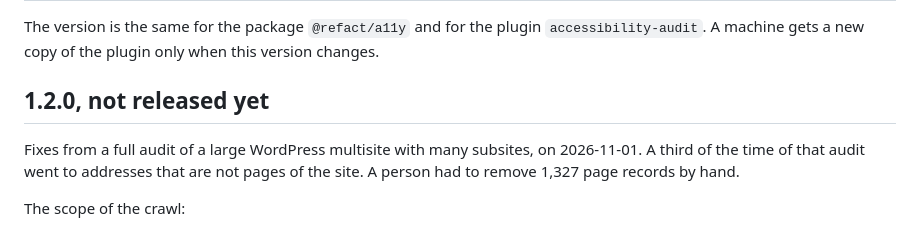
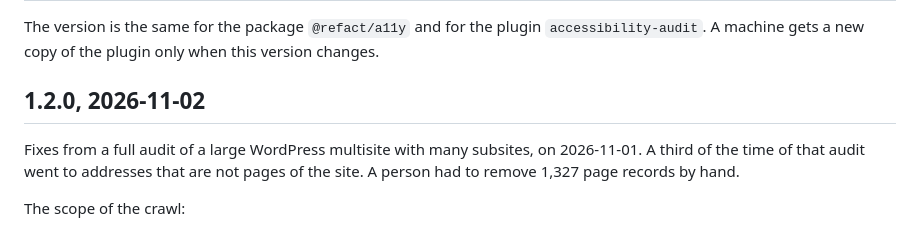
Before and after one commit to refactco/accessibility-audit, a Markdown page: CHANGELOG.md, the part around the change. Drawn GitHub-style.

Commit message:
CHANGELOG: the release date of 1.2.0

```diff
--- a/CHANGELOG.md
+++ b/CHANGELOG.md
@@ -2,7 +2,7 @@
 
 The version is the same for the package `@refact/a11y` and for the plugin `accessibility-audit`. A machine gets a new copy of the plugin only when this version changes.
 
-## 1.2.0, not released yet
+## 1.2.0, 2026-11-02
 
 Fixes from a full audit of a large WordPress multisite with many subsites, on 2026-11-01. A third of the time of that audit went to addresses that are not pages of the site. A person had to remove 1,327 page records by hand.
 
```
